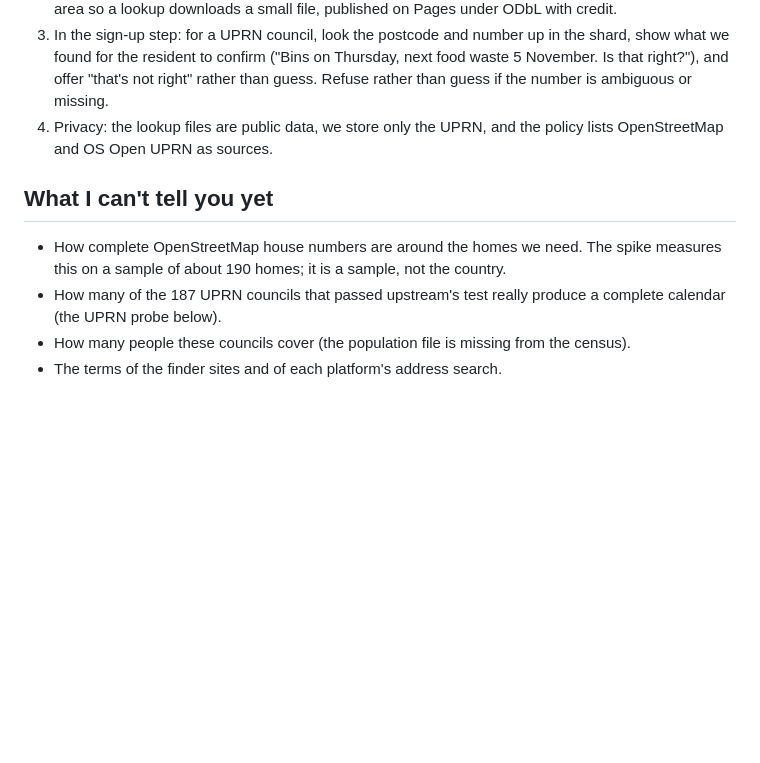
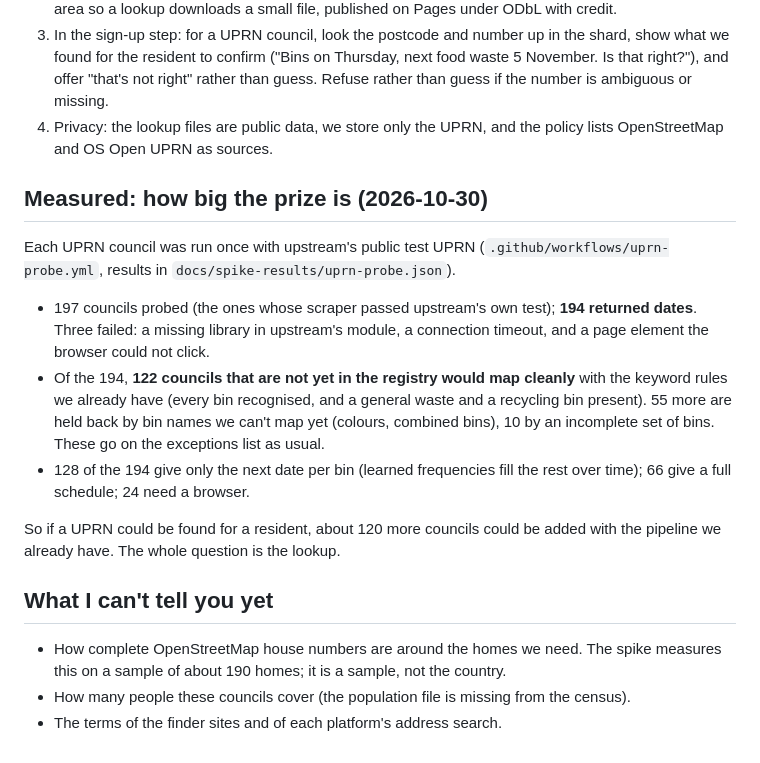
Before and after one commit to nialltm-bit/bin-day, a Markdown page: docs/uprn-lookup-scope.md, the part around the change. Rendered like a GitHub page; blank space fills up the shorter version.

Commit message:
Record the UPRN council probe in the scope

```diff
--- a/docs/uprn-lookup-scope.md
+++ b/docs/uprn-lookup-scope.md
@@ -59,10 +59,25 @@ could not fetch the ONS file), so I can't say how many people these cover.
 4. Privacy: the lookup files are public data, we store only the UPRN, and the policy lists OpenStreetMap and OS Open UPRN
    as sources.
 
+## Measured: how big the prize is (2026-10-30)
+
+Each UPRN council was run once with upstream's public test UPRN (`.github/workflows/uprn-probe.yml`, results in
+`docs/spike-results/uprn-probe.json`).
+
+- 197 councils probed (the ones whose scraper passed upstream's own test); **194 returned dates**. Three failed: a missing
+  library in upstream's module, a connection timeout, and a page element the browser could not click.
+- Of the 194, **122 councils that are not yet in the registry would map cleanly** with the keyword rules we already have
+  (every bin recognised, and a general waste and a recycling bin present). 55 more are held back by bin names we can't map
+  yet (colours, combined bins), 10 by an incomplete set of bins. These go on the exceptions list as usual.
+- 128 of the 194 give only the next date per bin (learned frequencies fill the rest over time); 66 give a full schedule;
+  24 need a browser.
+
+So if a UPRN could be found for a resident, about 120 more councils could be added with the pipeline we already have.
+The whole question is the lookup.
+
 ## What I can't tell you yet
 
 - How complete OpenStreetMap house numbers are around the homes we need. The spike measures this on a sample of about
   190 homes; it is a sample, not the country.
-- How many of the 187 UPRN councils that passed upstream's test really produce a complete calendar (the UPRN probe below).
 - How many people these councils cover (the population file is missing from the census).
 - The terms of the finder sites and of each platform's address search.
```
